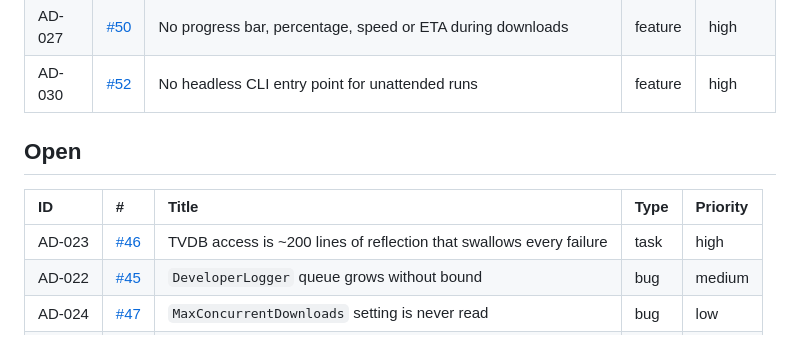
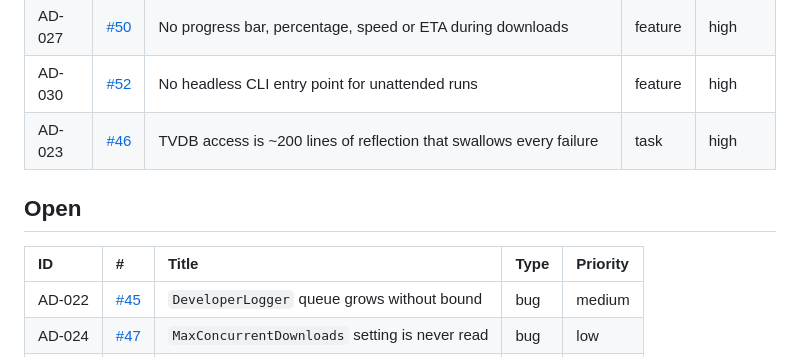
Before and after one commit to neogentrics/AutoDownloader, a Markdown page: docs/ISSUE-REGISTER.md, the part around the change. GitHub-like rendering.

```diff
--- a/docs/ISSUE-REGISTER.md
+++ b/docs/ISSUE-REGISTER.md
@@ -38,12 +38,12 @@ elsewhere, whereas the `AD-` ID is ours and travels across GitHub, Notion and co
 | AD-026 | [#49](https://github.com/neogentrics/AutoDownloader/issues/49) | Preferences window exposes none of the new download settings | feature | high |
 | AD-027 | [#50](https://github.com/neogentrics/AutoDownloader/issues/50) | No progress bar, percentage, speed or ETA during downloads | feature | high |
 | AD-030 | [#52](https://github.com/neogentrics/AutoDownloader/issues/52) | No headless CLI entry point for unattended runs | feature | high |
+| AD-023 | [#46](https://github.com/neogentrics/AutoDownloader/issues/46) | TVDB access is ~200 lines of reflection that swallows every failure | task | high |
 
 ## Open
 
 | ID | # | Title | Type | Priority |
 | :--- | :--- | :--- | :--- | :--- |
-| AD-023 | [#46](https://github.com/neogentrics/AutoDownloader/issues/46) | TVDB access is ~200 lines of reflection that swallows every failure | task | high |
 | AD-022 | [#45](https://github.com/neogentrics/AutoDownloader/issues/45) | `DeveloperLogger` queue grows without bound | bug | medium |
 | AD-024 | [#47](https://github.com/neogentrics/AutoDownloader/issues/47) | `MaxConcurrentDownloads` setting is never read | bug | low |
 | AD-025 | [#48](https://github.com/neogentrics/AutoDownloader/issues/48) | Orphaned `PlaywrightTests` stub project | task | low |
```
Also changed, not shown: docs/ROADMAP.md (+1 -1 lines).
